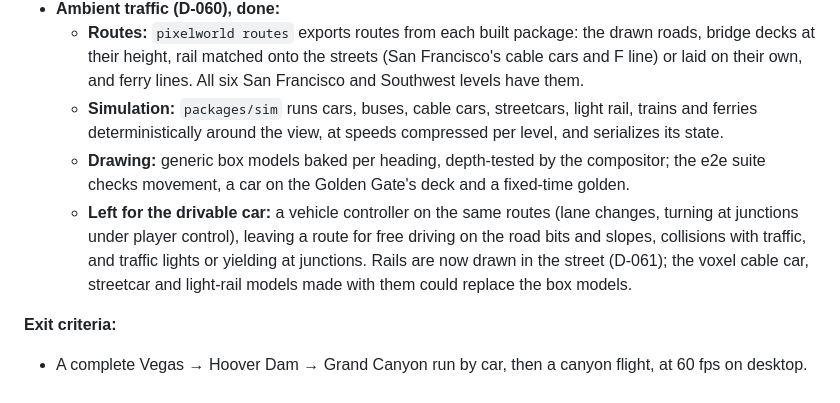
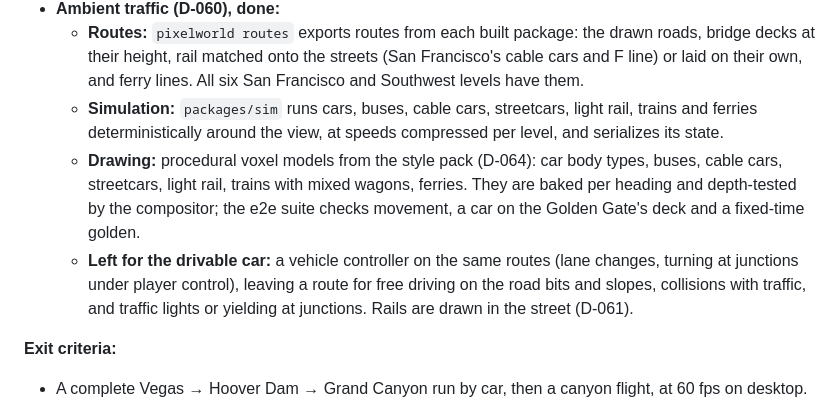
Before and after one commit to alexngai/pixelworld, a Markdown page: docs/roadmap.md, the part around the change. GitHub-like rendering.

```diff
--- a/docs/roadmap.md
+++ b/docs/roadmap.md
@@ -739,8 +739,8 @@ Four agents in worktrees, on the third round's list, merged and rebuilt once:
 - **Ambient traffic (D-060), done:**
   - **Routes:** `pixelworld routes` exports routes from each built package: the drawn roads, bridge decks at their height, rail matched onto the streets (San Francisco's cable cars and F line) or laid on their own, and ferry lines. All six San Francisco and Southwest levels have them.
   - **Simulation:** `packages/sim` runs cars, buses, cable cars, streetcars, light rail, trains and ferries deterministically around the view, at speeds compressed per level, and serializes its state.
-  - **Drawing:** generic box models baked per heading, depth-tested by the compositor; the e2e suite checks movement, a car on the Golden Gate's deck and a fixed-time golden.
-  - **Left for the drivable car:** a vehicle controller on the same routes (lane changes, turning at junctions under player control), leaving a route for free driving on the road bits and slopes, collisions with traffic, and traffic lights or yielding at junctions. Rails are now drawn in the street (D-061); the voxel cable car, streetcar and light-rail models made with them could replace the box models.
+  - **Drawing:** procedural voxel models from the style pack (D-064): car body types, buses, cable cars, streetcars, light rail, trains with mixed wagons, ferries. They are baked per heading and depth-tested by the compositor; the e2e suite checks movement, a car on the Golden Gate's deck and a fixed-time golden.
+  - **Left for the drivable car:** a vehicle controller on the same routes (lane changes, turning at junctions under player control), leaving a route for free driving on the road bits and slopes, collisions with traffic, and traffic lights or yielding at junctions. Rails are drawn in the street (D-061).
 
 **Exit criteria:**
 - A complete Vegas → Hoover Dam → Grand Canyon run by car, then a canyon flight, at 60 fps on desktop.
```
Also changed, not shown: docs/decisions.md (+17 -1 lines), docs/style-guide.md (+10 -0 lines), docs/images/vehicle-models.png (added), 12 other files.
